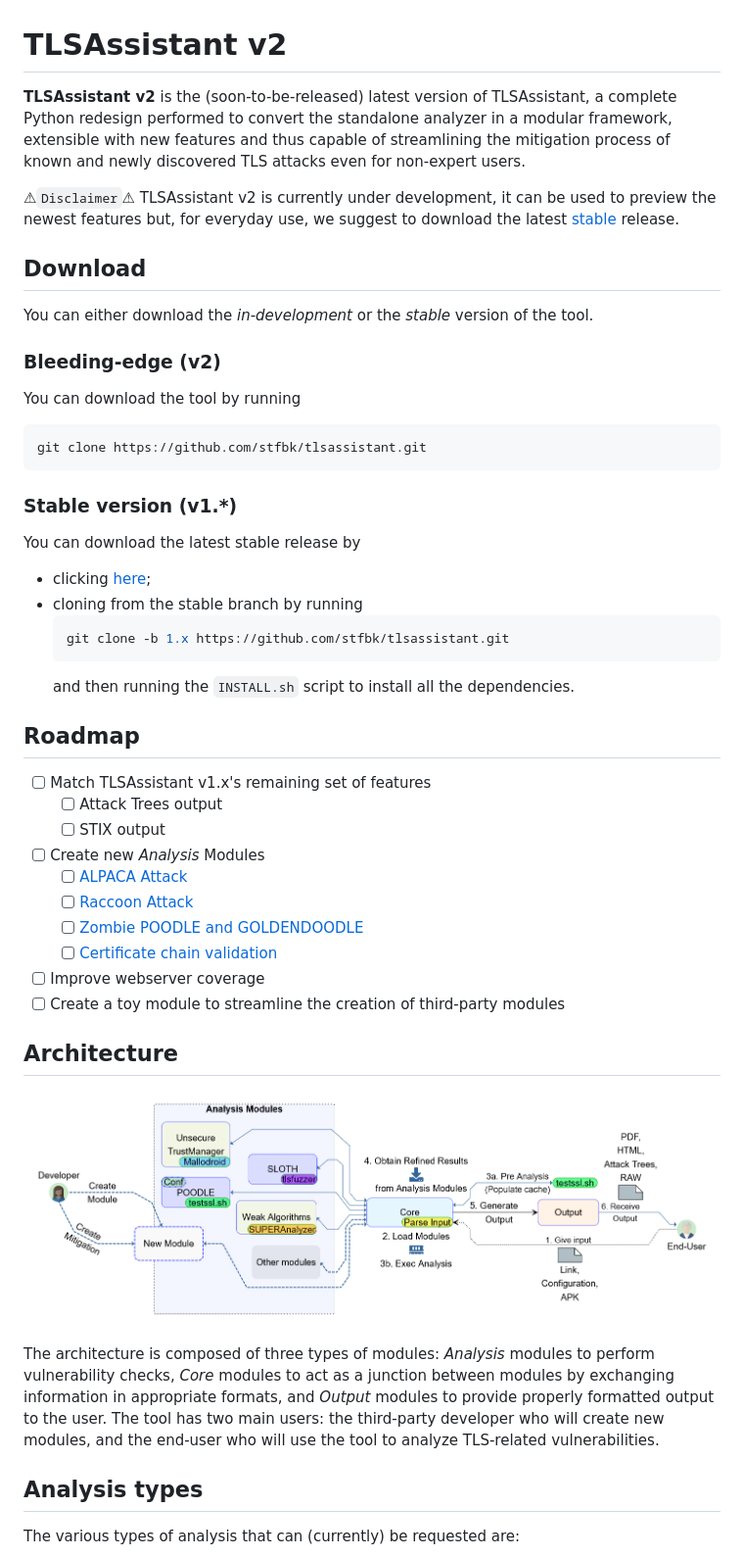
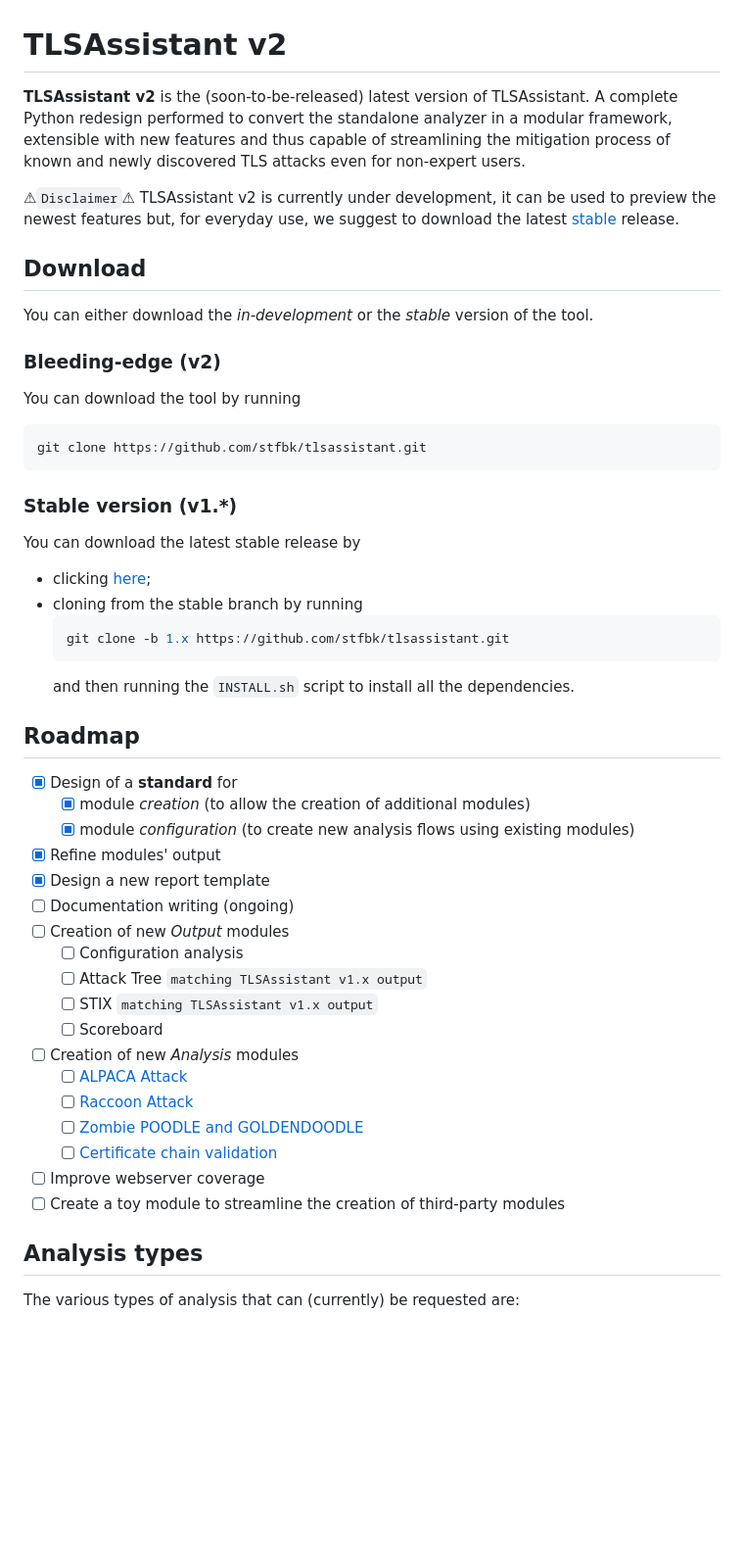
Before and after one commit to stfbk/tlsassistant, a Markdown page: README.md, the part around one of its changes. Shown at 98% size. Drawn GitHub-style; pictures changed too: assets/architecture.png (deleted); blank space fills up the shorter version.

````diff
--- a/README.md
+++ b/README.md
@@ -1,6 +1,6 @@
 # TLSAssistant v2
 
-**TLSAssistant v2** is the (soon-to-be-released) latest version of TLSAssistant, a complete Python redesign performed to convert the standalone analyzer in a modular framework, extensible with new features and thus capable of streamlining the mitigation process of known and newly discovered TLS attacks even for non-expert users.
+**TLSAssistant v2** is the (soon-to-be-released) latest version of TLSAssistant. A complete Python redesign performed to convert the standalone analyzer in a modular framework, extensible with new features and thus capable of streamlining the mitigation process of known and newly discovered TLS attacks even for non-expert users.
 
 ⚠`Disclaimer`⚠ TLSAssistant v2 is currently under development, it can be used to preview the newest features but, for everyday use, we suggest to download the latest [stable](https://github.com/stfbk/tlsassistant/releases) release.
 
@@ -15,7 +15,6 @@ You can download the tool by running
 git clone https://github.com/stfbk/tlsassistant.git
 ```
 
-
 ### Stable version (v1.\*)
 You can download the latest stable release by
 - clicking [here](https://github.com/stfbk/tlsassistant/releases);
@@ -27,9 +26,17 @@ You can download the latest stable release by
 
 ## Roadmap
 
-- [ ] Match TLSAssistant v1.x's remaining set of features
-  - [ ] Attack Trees output
-  - [ ] STIX output
-- [ ] Create new *Analysis* Modules
+- [x] Design of a **standard** for
+  - [x] module *creation* (to allow the creation of additional modules)
+  - [x] module *configuration* (to create new analysis flows using existing modules)
+- [x] Refine modules' output
+- [x] Design a new report template
+- [ ] Documentation writing (ongoing)
+- [ ] Creation of new *Output* modules
+  - [ ] Configuration analysis
+  - [ ] Attack Tree `matching TLSAssistant v1.x output`
+  - [ ] STIX `matching TLSAssistant v1.x output`
+  - [ ] Scoreboard
+- [ ] Creation of new *Analysis* modules
   - [ ] [ALPACA Attack](https://alpaca-attack.com/)
   - [ ] [Raccoon Attack](https://raccoon-attack.com/)
@@ -37,13 +44,6 @@ You can download the latest stable release by
   - [ ] [Certificate chain validation](https://medium.com/@sleevi_/path-building-vs-path-verifying-the-chain-of-pain-9fbab861d7d6)
 - [ ] Improve webserver coverage
 - [ ] Create a toy module to streamline the creation of third-party modules
-
-## Architecture
-
-![architecture](assets/architecture.png)
-
-The architecture is composed of three types of modules: *Analysis* modules to perform vulnerability checks, *Core* modules to act as a junction between modules by exchanging information in appropriate formats, and *Output* modules to provide properly formatted output to the user. The tool has two main users: the third-party developer who will create new modules, and the end-user who will use the tool to analyze TLS-related vulnerabilities.
-
 
 ## Analysis types
 The various types of analysis that can (currently) be requested are:
````
Also changed, not shown: other parts of README.md (+5 -1 lines), assets/report.png (added).
